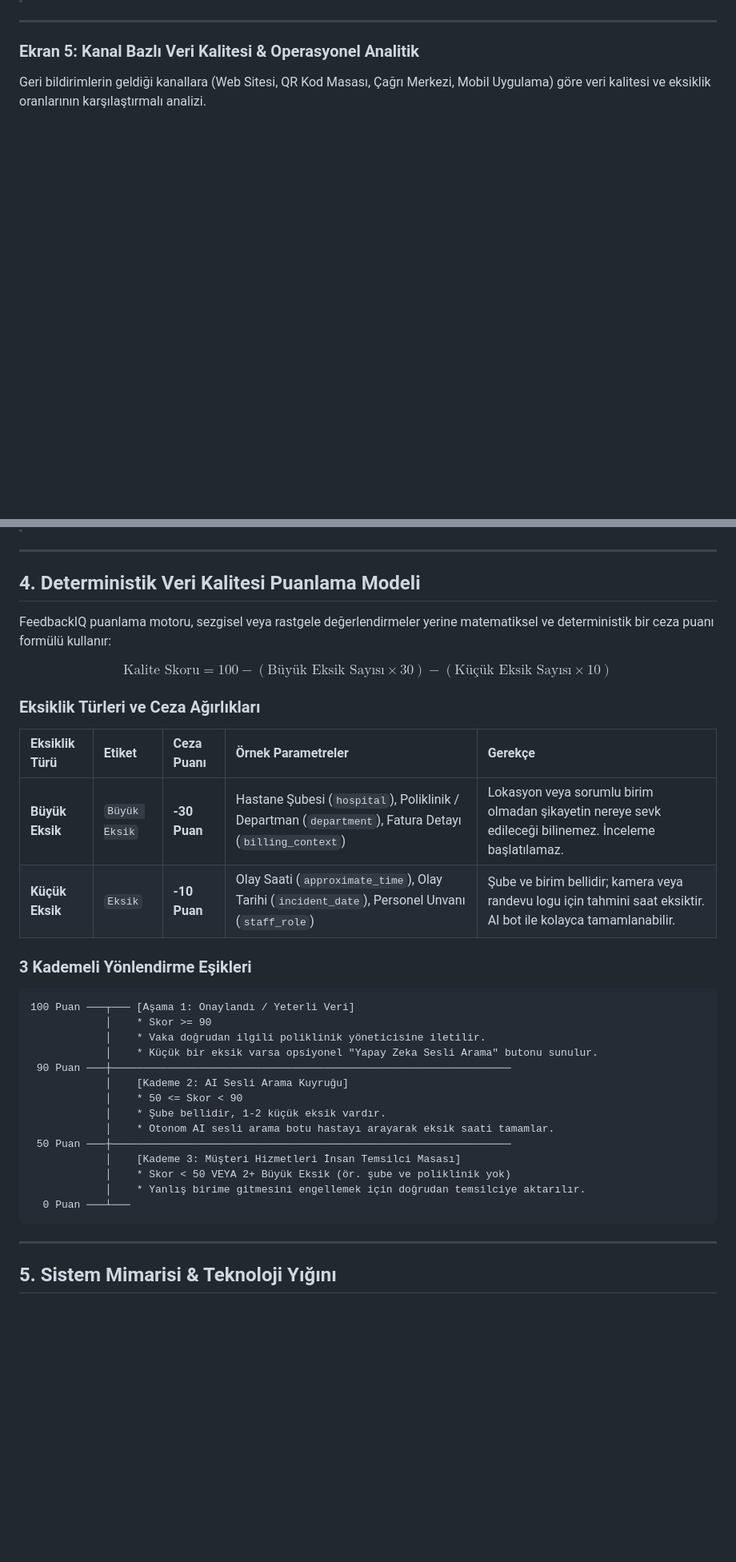
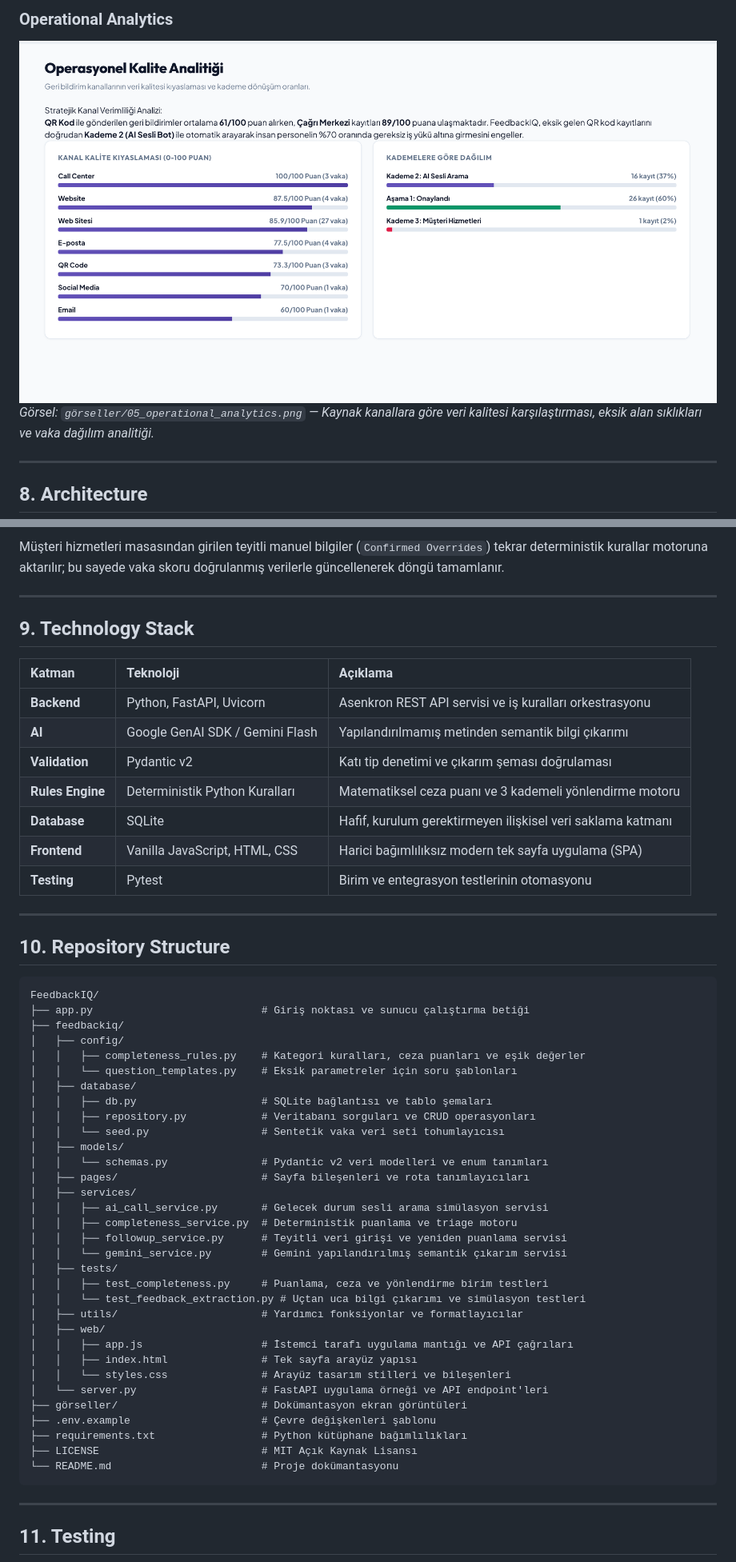
Before and after one commit to efehakanyildiz/FeedbackIQ, a Markdown page: README.md, 2 parts joined by grey strips. Shown at 80% size. Rendered like a GitHub page; blank space fills up the shorter version.

Commit message:
docs: rewrite README with corporate POC positioning, clear business problem, and deterministic scoring

````diff
--- a/README.md
+++ b/README.md
@@ -107,6 +173,8 @@ Müşteri hizmetleri temsilcisinin telefon görüşmesi sonrasında teyit edilen
+### Operational Analytics
+![Operasyonel Analitik ve Kanal Kalitesi](görseller/05_operational_analytics.png)
+*Görsel: `görseller/05_operational_analytics.png` — Kaynak kanallara göre veri kalitesi karşılaştırması, eksik alan sıklıkları ve vaka dağılım analitiği.*
 
 ---
 
-### Ekran 5: Kanal Bazlı Veri Kalitesi & Operasyonel Analitik
-Geri bildirimlerin geldiği kanallara (Web Sitesi, QR Kod Masası, Çağrı Merkezi, Mobil Uygulama) göre veri kalitesi ve eksiklik oranlarının karşılaştırmalı analizi.
+## 8. Architecture
 
@@ -116,39 +206,59 @@ Geri bildirimlerin geldiği kanallara (Web Sitesi, QR Kod Masası, Çağrı Merk
+Müşteri hizmetleri masasından girilen teyitli manuel bilgiler (`Confirmed Overrides`) tekrar deterministik kurallar motoruna aktarılır; bu sayede vaka skoru doğrulanmış verilerle güncellenerek döngü tamamlanır.
 
 ---
 
-## 4. Deterministik Veri Kalitesi Puanlama Modeli
+## 9. Technology Stack
 
-FeedbackIQ puanlama motoru, sezgisel veya rastgele değerlendirmeler yerine matematiksel ve deterministik bir ceza puanı formülü kullanır:
+| Katman | Teknoloji | Açıklama |
+| :--- | :--- | :--- |
+| **Backend** | Python, FastAPI, Uvicorn | Asenkron REST API servisi ve iş kuralları orkestrasyonu |
+| **AI** | Google GenAI SDK / Gemini Flash | Yapılandırılmamış metinden semantik bilgi çıkarımı |
+| **Validation** | Pydantic v2 | Katı tip denetimi ve çıkarım şeması doğrulaması |
+| **Rules Engine** | Deterministik Python Kuralları | Matematiksel ceza puanı ve 3 kademeli yönlendirme motoru |
+| **Database** | SQLite | Hafif, kurulum gerektirmeyen ilişkisel veri saklama katmanı |
+| **Frontend** | Vanilla JavaScript, HTML, CSS | Harici bağımlılıksız modern tek sayfa uygulama (SPA) |
+| **Testing** | Pytest | Birim ve entegrasyon testlerinin otomasyonu |
 
-$$\text{Kalite Skoru} = 100 - (\text{Büyük Eksik Sayısı} \times 30) - (\text{Küçük Eksik Sayısı} \times 10)$$
+---
 
-### Eksiklik Türleri ve Ceza Ağırlıkları
-
-| Eksiklik Türü | Etiket | Ceza Puanı | Örnek Parametreler | Gerekçe |
-| :--- | :--- | :--- | :--- | :--- |
-| **Büyük Eksik** | `Büyük Eksik` | **-30 Puan** | Hastane Şubesi (`hospital`), Poliklinik / Departman (`department`), Fatura Detayı (`billing_context`) | Lokasyon veya sorumlu birim olmadan şikayetin nereye sevk edileceği bilinemez. İnceleme başlatılamaz. |
-| **Küçük Eksik** | `Eksik` | **-10 Puan** | Olay Saati (`approximate_time`), Olay Tarihi (`incident_date`), Personel Unvanı (`staff_role`) | Şube ve birim bellidir; kamera veya randevu logu için tahmini saat eksiktir. AI bot ile kolayca tamamlanabilir. |
-
-### 3 Kademeli Yönlendirme Eşikleri
+## 10. Repository Structure
 
 ```
-100 Puan ───┬─── [Aşama 1: Onaylandı / Yeterli Veri]
-            │    * Skor >= 90
-            │    * Vaka doğrudan ilgili poliklinik yöneticisine iletilir.
-            │    * Küçük bir eksik varsa opsiyonel "Yapay Zeka Sesli Arama" butonu sunulur.
- 90 Puan ───┼────────────────────────────────────────────────────────────────
-            │    [Kademe 2: AI Sesli Arama Kuyruğu]
-            │    * 50 <= Skor < 90
-            │    * Şube bellidir, 1-2 küçük eksik vardır.
-            │    * Otonom AI sesli arama botu hastayı arayarak eksik saati tamamlar.
- 50 Puan ───┼────────────────────────────────────────────────────────────────
-            │    [Kademe 3: Müşteri Hizmetleri İnsan Temsilci Masası]
-            │    * Skor < 50 VEYA 2+ Büyük Eksik (ör. şube ve poliklinik yok)
-            │    * Yanlış birime gitmesini engellemek için doğrudan temsilciye aktarılır.
-  0 Puan ───┴───
+FeedbackIQ/
+├── app.py                           # Giriş noktası ve sunucu çalıştırma betiği
+├── feedbackiq/
+│   ├── config/
+│   │   ├── completeness_rules.py    # Kategori kuralları, ceza puanları ve eşik değerler
+│   │   └── question_templates.py    # Eksik parametreler için soru şablonları
+│   ├── database/
+│   │   ├── db.py                    # SQLite bağlantısı ve tablo şemaları
+│   │   ├── repository.py            # Veritabanı sorguları ve CRUD operasyonları
+│   │   └── seed.py                  # Sentetik vaka veri seti tohumlayıcısı
+│   ├── models/
+│   │   └── schemas.py               # Pydantic v2 veri modelleri ve enum tanımları
+│   ├── pages/                       # Sayfa bileşenleri ve rota tanımlayıcıları
+│   ├── services/
+│   │   ├── ai_call_service.py       # Gelecek durum sesli arama simülasyon servisi
+│   │   ├── completeness_service.py  # Deterministik puanlama ve triage motoru
+│   │   ├── followup_service.py      # Teyitli veri girişi ve yeniden puanlama servisi
+│   │   └── gemini_service.py        # Gemini yapılandırılmış semantik çıkarım servisi
+│   ├── tests/
+│   │   ├── test_completeness.py     # Puanlama, ceza ve yönlendirme birim testleri
+│   │   └── test_feedback_extraction.py # Uçtan uca bilgi çıkarımı ve simülasyon testleri
+│   ├── utils/                       # Yardımcı fonksiyonlar ve formatlayıcılar
+│   ├── web/
+│   │   ├── app.js                   # İstemci tarafı uygulama mantığı ve API çağrıları
+│   │   ├── index.html               # Tek sayfa arayüz yapısı
+│   │   └── styles.css               # Arayüz tasarım stilleri ve bileşenleri
+│   └── server.py                    # FastAPI uygulama örneği ve API endpoint'leri
+├── görseller/                       # Dokümantasyon ekran görüntüleri
+├── .env.example                     # Çevre değişkenleri şablonu
+├── requirements.txt                 # Python kütüphane bağımlılıkları
+├── LICENSE                          # MIT Açık Kaynak Lisansı
+└── README.md                        # Proje dokümantasyonu
 ```
 
 ---
 
-## 5. Sistem Mimarisi & Teknoloji Yığını
+## 11. Testing
 
````
Also changed, not shown: other parts of README.md (+197 -179 lines).
